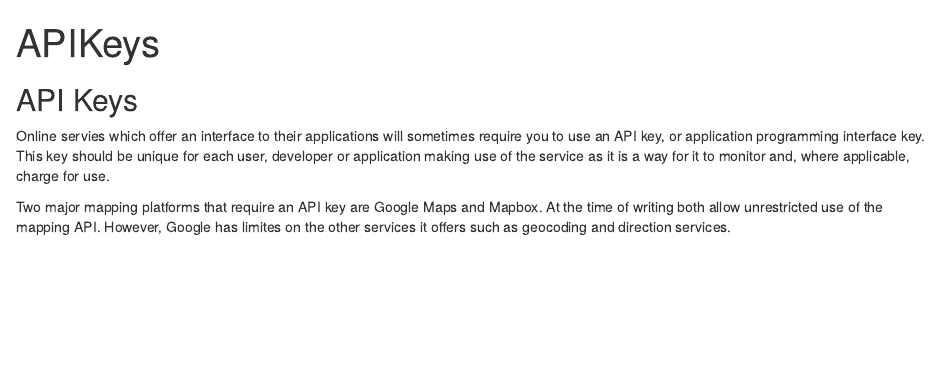
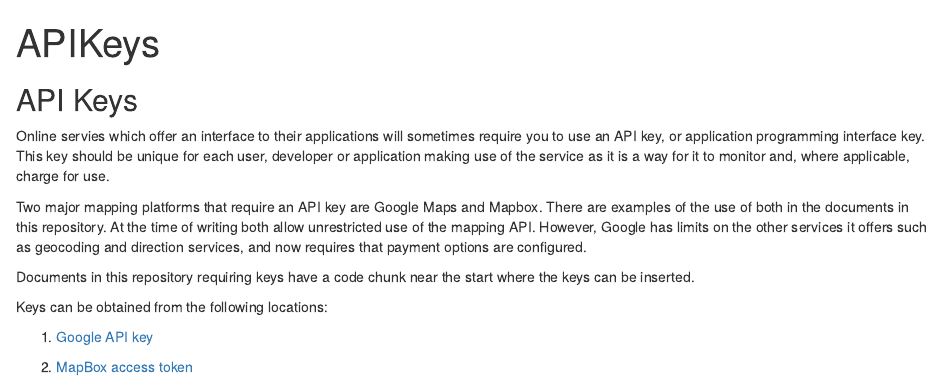
Before and after one commit to richardbeare/GeospatialStroke, an R Markdown document (APIKeys/APIKeys.Rmd): the page in a window 1100 px wide, from its top. Rendered offline with R 4.5, knitr and Pandoc, with nearby package versions.

Commit message:
A little extra about where to get the keys and what they are for

```diff
--- a/APIKeys/APIKeys.Rmd
+++ b/APIKeys/APIKeys.Rmd
@@ -8,6 +8,20 @@ output: html_document
 ## API Keys
 
 
-Online servies which offer an interface to their applications will sometimes require you to use an API key, or application programming interface key. This key should be unique for each user, developer or application making use of the service as it is a way for it to monitor and, where applicable, charge for use.
+Online servies which offer an interface to their applications will sometimes require you to use an API key,
+or application programming interface key. This key should be unique for each user, developer or
+application making use of the service as it is a way for it to monitor and, where applicable, charge for use.
 
-Two major mapping platforms that require an API key are Google Maps and Mapbox. At the time of writing both allow unrestricted use of the mapping API. However, Google has limites on the other services it offers such as geocoding and direction services.
+Two major mapping platforms that require an API key are Google Maps and Mapbox. There are examples of the use of both in
+the documents in this repository. At the time of writing both allow unrestricted use of the mapping API.
+However, Google has limits on the other services it offers such as geocoding and direction services, and now requires
+that payment options are configured.
+
+Documents in this repository requiring keys have a code chunk near the start where the keys
+can be inserted.
+
+Keys can be obtained from the following locations:
+
+1. [Google API key](https://developers.google.com/maps/documentation/javascript/get-api-key)
+
+1. [MapBox access token](https://docs.mapbox.com/help/how-mapbox-works/access-tokens/)
```
